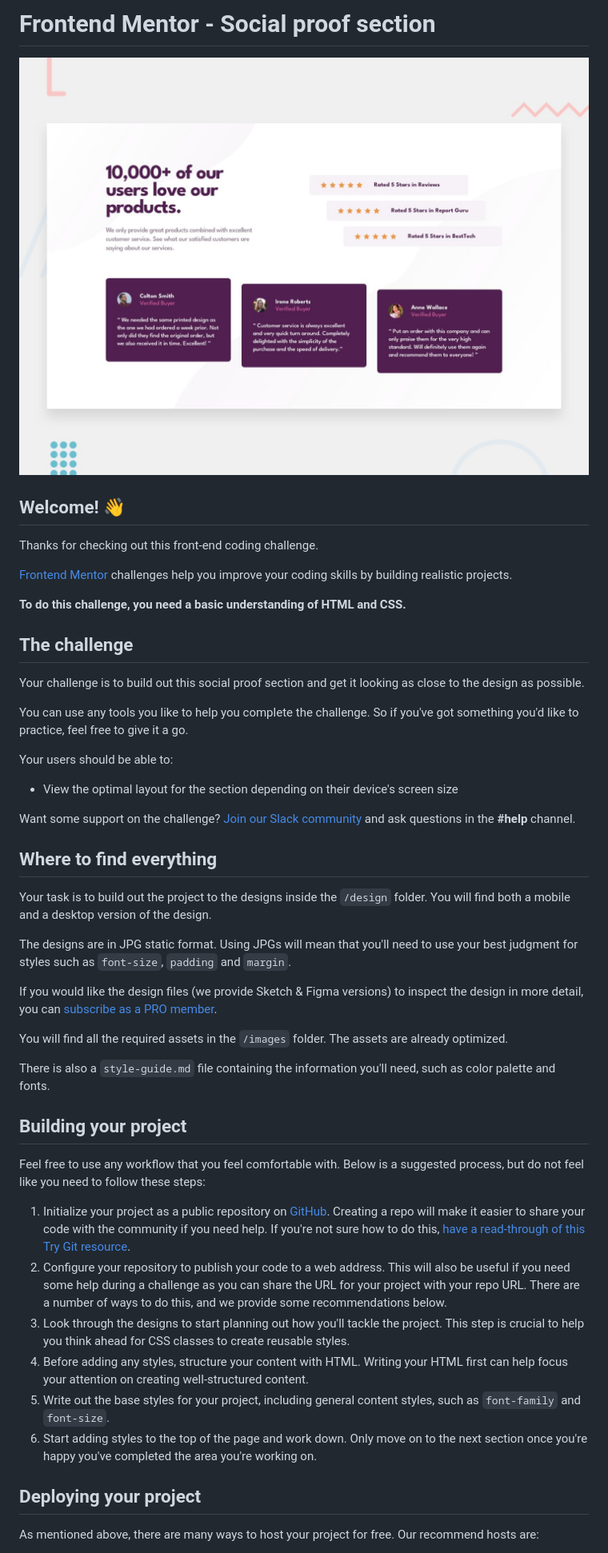
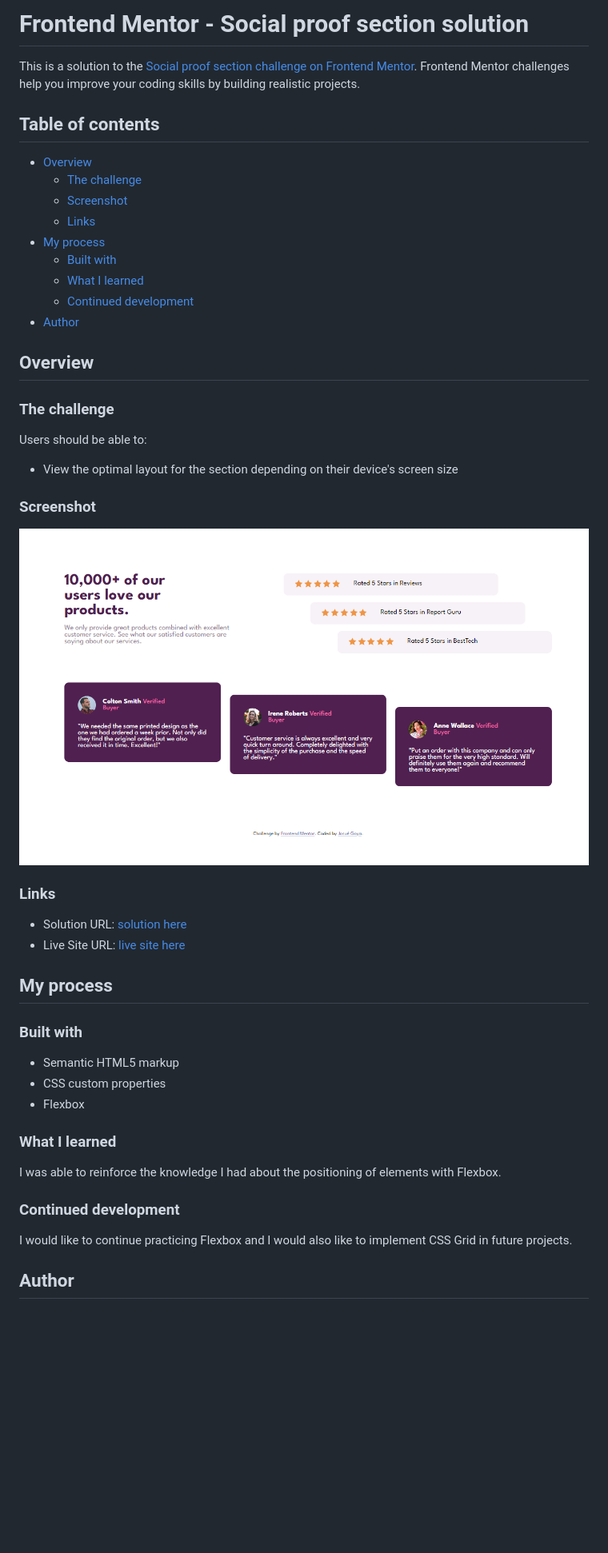
Before and after one commit to josuegoya/social-proof-section, a Markdown page: README.md, the part around the change printed below. Shown: that part at 80% size. Rendered like a GitHub page; pictures changed too: screenshot.jpg (added); blank space fills up the shorter version.

```diff
--- a/README.md
+++ b/README.md
@@ -1,51 +1,51 @@
-# Frontend Mentor - Social proof section
+# Frontend Mentor - Social proof section solution
 
-![Design preview for the Social proof section coding challenge](./design/desktop-preview.jpg)
+This is a solution to the [Social proof section challenge on Frontend Mentor](https://www.frontendmentor.io/challenges/social-proof-section-6e0qTv_bA). Frontend Mentor challenges help you improve your coding skills by building realistic projects.
 
-## Welcome! 👋
+## Table of contents
 
-Thanks for checking out this front-end coding challenge.
+- [Overview](#overview)
+  - [The challenge](#the-challenge)
+  - [Screenshot](#screenshot)
+  - [Links](#links)
+- [My process](#my-process)
+  - [Built with](#built-with)
+  - [What I learned](#what-i-learned)
+  - [Continued development](#continued-development)
+- [Author](#author)
 
-[Frontend Mentor](https://www.frontendmentor.io) challenges help you improve your coding skills by building realistic projects.
+## Overview
 
-**To do this challenge, you need a basic understanding of HTML and CSS.**
+### The challenge
 
-## The challenge
-
-Your challenge is to build out this social proof section and get it looking as close to the design as possible.
-
-You can use any tools you like to help you complete the challenge. So if you've got something you'd like to practice, feel free to give it a go.
-
-Your users should be able to:
+Users should be able to:
 
 - View the optimal layout for the section depending on their device's screen size
 
-Want some support on the challenge? [Join our Slack community](https://www.frontendmentor.io/slack) and ask questions in the **#help** channel.
+### Screenshot
 
-## Where to find everything
+![](./screenshot.jpg)
 
-Your task is to build out the project to the designs inside the `/design` folder. You will find both a mobile and a desktop version of the design.
+### Links
 
-The designs are in JPG static format. Using JPGs will mean that you'll need to use your best judgment for styles such as `font-size`, `padding` and `margin`.
+- Solution URL: [solution here](https://github.com/josuegoya/social-proof-section/tree/main)
+- Live Site URL: [live site here](https://josuegoya.github.io/social-proof-section/)
 
-If you would like the design files (we provide Sketch & Figma versions) to inspect the design in more detail, you can [subscribe as a PRO member](https://www.frontendmentor.io/pro).
+## My process
 
-You will find all the required assets in the `/images` folder. The assets are already optimized.
+### Built with
 
-There is also a `style-guide.md` file containing the information you'll need, such as color palette and fonts.
+- Semantic HTML5 markup
+- CSS custom properties
+- Flexbox
 
-## Building your project
+### What I learned
 
-Feel free to use any workflow that you feel comfortable with. Below is a suggested process, but do not feel like you need to follow these steps:
+I was able to reinforce the knowledge I had about the positioning of elements with Flexbox.
 
-1. Initialize your project as a public repository on [GitHub](https://github.com/). Creating a repo will make it easier to share your code with the community if you need help. If you're not sure how to do this, [have a read-through of this Try Git resource](https://try.github.io/).
-2. Configure your repository to publish your code to a web address. This will also be useful if you need some help during a challenge as you can share the URL for your project with your repo URL. There are a number of ways to do this, and we provide some recommendations below.
-3. Look through the designs to start planning out how you'll tackle the project. This step is crucial to help you think ahead for CSS classes to create reusable styles.
-4. Before adding any styles, structure your content with HTML. Writing your HTML first can help focus your attention on creating well-structured content.
-5. Write out the base styles for your project, including general content styles, such as `font-family` and `font-size`.
-6. Start adding styles to the top of the page and work down. Only move on to the next section once you're happy you've completed the area you're working on.
+### Continued development
 
-## Deploying your project
+I would like to continue practicing Flexbox and I would also like to implement CSS Grid in future projects.
 
-As mentioned above, there are many ways to host your project for free. Our recommend hosts are:
+## Author
 
```
Also changed, not shown: other parts of README.md (+1 -40 lines).
